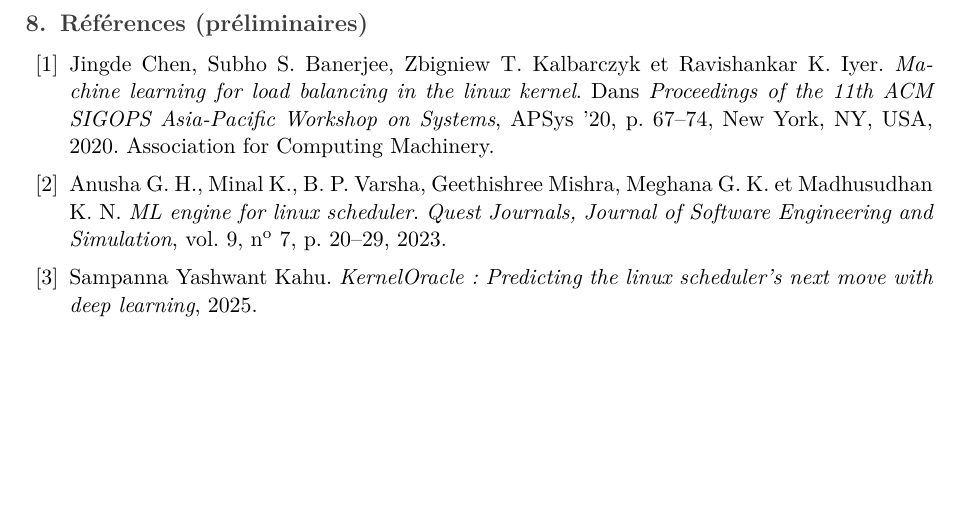
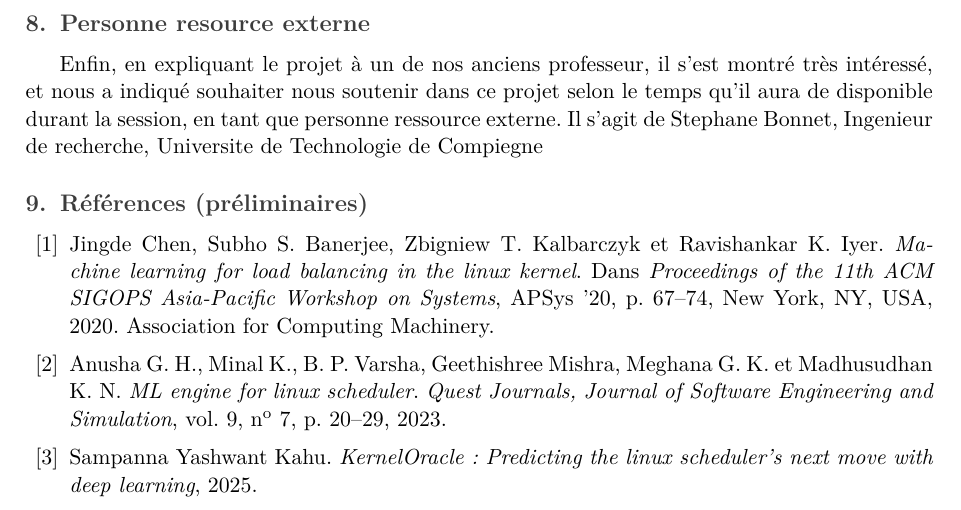
Before and after one commit to alexandreeberhardt/scheduler-research, a LaTeX document (plan/plan.tex): part of page 3 of 3, cut at the place of the change, the shorter picture padded with empty space. Compiled offline with pdfLaTeX.

Commit message:
add stephane

```diff
--- a/plan/plan.tex
+++ b/plan/plan.tex
@@ -160,7 +160,10 @@
 
 Pour faire ce travail, nous aurons besoin d'entrainer de nombreux modèles d'IA, et pour cela, nous souhaiterions avoir accès au cluster ICE, de l'Université Laval, ainsi qu'aux ressources d'entrainement necessaires sur ce cluster.
 
+\section{Personne resource externe}
 
+Enfin, en expliquant le projet à un de nos anciens professeur, il s'est montré très intéressé, et nous a indiqué souhaiter nous soutenir dans ce projet selon le temps qu'il aura de disponible durant la session, en tant que personne ressource externe.
+Il s'agit de Stephane Bonnet, Ingenieur de recherche, Universite de Technologie de Compiegne
 %==============================================================================
 \section{Références (préliminaires)}
 %==============================================================================
```
Also changed, not shown: plan/plan.pdf.
